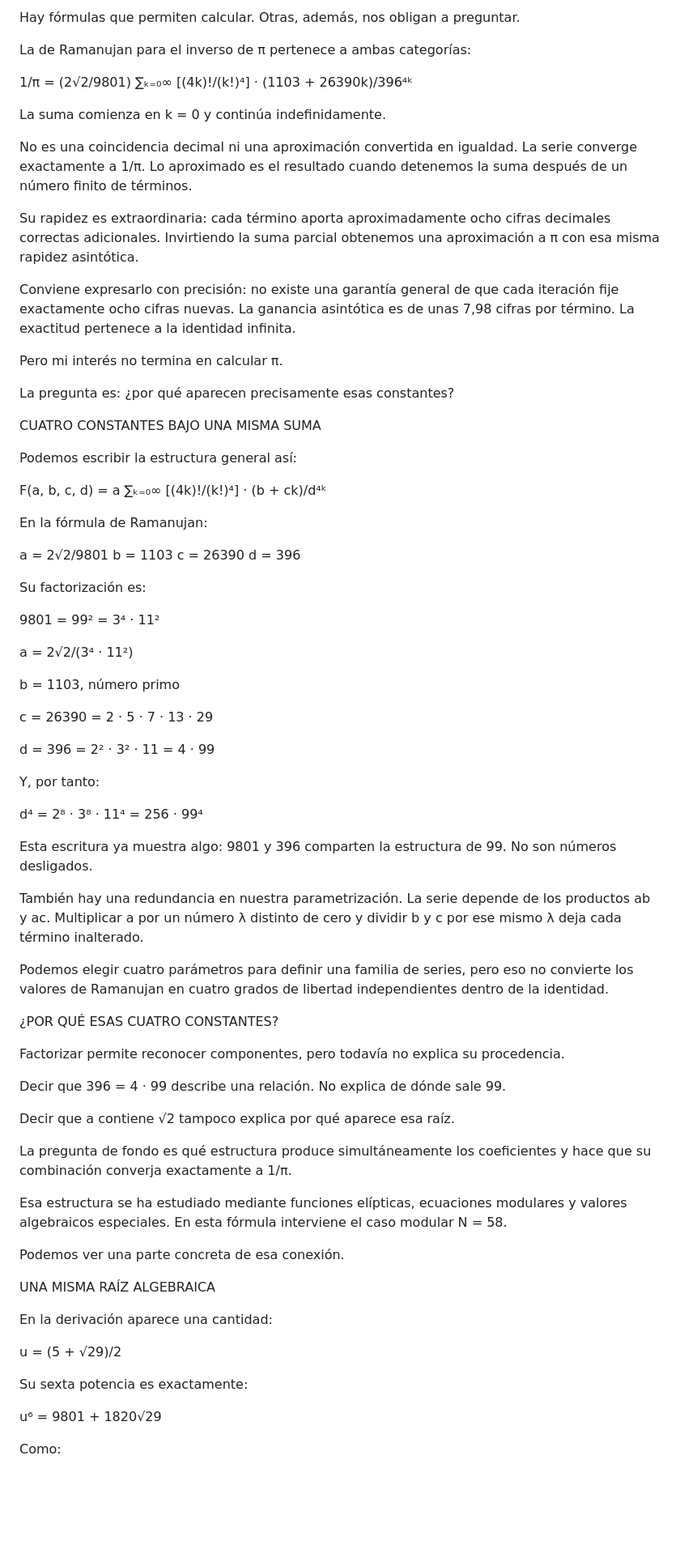
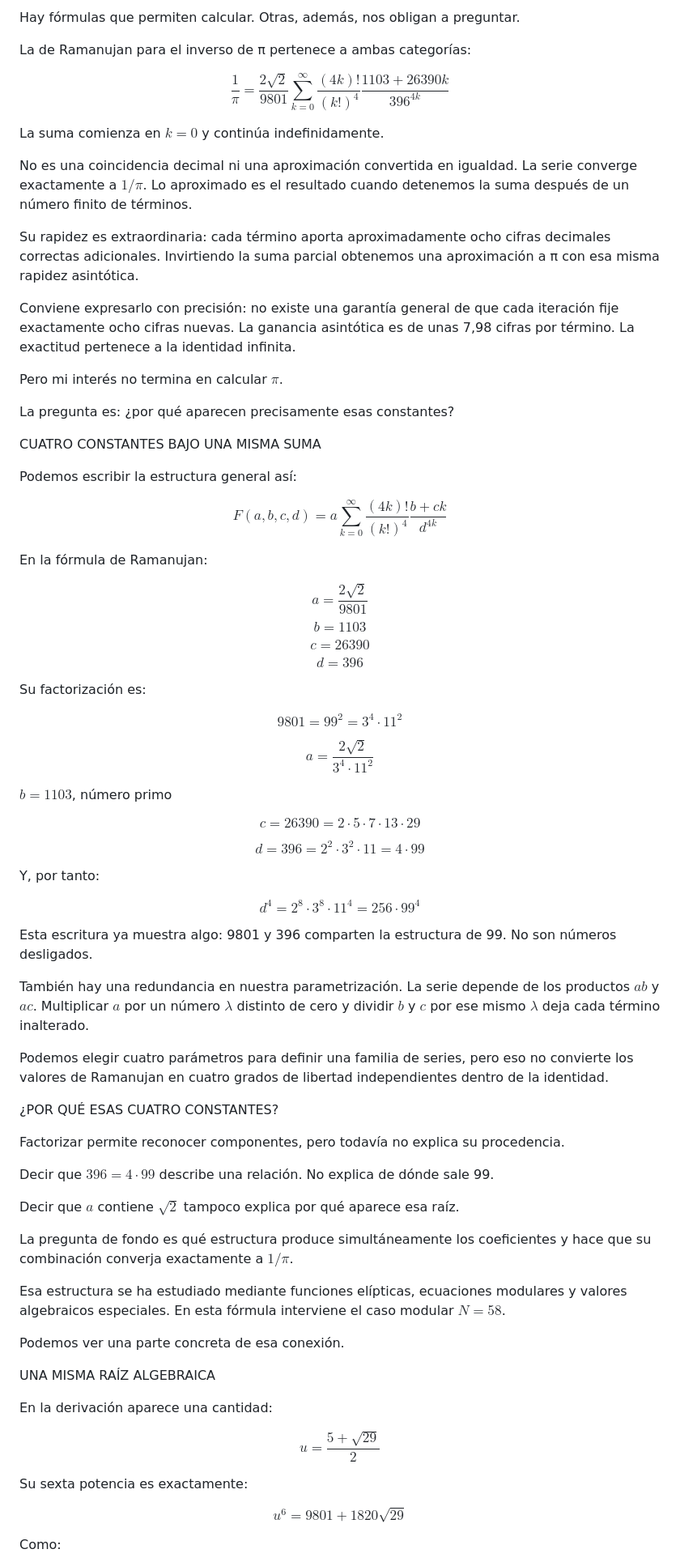
Before and after one commit to quark-cha/CLASES, a Markdown page: ES_01_Ramanujan_y_las_constantes.md, the part around one of its changes. Shown at 81% size. Rendered like a GitHub page; blank space fills up the shorter version.

```diff
--- a/ES_01_Ramanujan_y_las_constantes.md
+++ b/ES_01_Ramanujan_y_las_constantes.md
@@ -9,17 +9,19 @@ Hay fórmulas que permiten calcular. Otras, además, nos obligan a preguntar.
 
 La de Ramanujan para el inverso de π pertenece a ambas categorías:
 
-1/π = (2√2/9801) ∑ₖ₌₀∞ [(4k)!/(k!)⁴] · (1103 + 26390k)/396⁴ᵏ
+$$
+\frac{1}{\pi}=\frac{2\sqrt{2}}{9801}\sum_{k=0}^{\infty}\frac{(4k)!}{(k!)^4}\frac{1103+26390k}{396^{4k}}
+$$
 
-La suma comienza en k = 0 y continúa indefinidamente.
+La suma comienza en $k=0$ y continúa indefinidamente.
 
-No es una coincidencia decimal ni una aproximación convertida en igualdad. La serie converge exactamente a 1/π. Lo aproximado es el resultado cuando detenemos la suma después de un número finito de términos.
+No es una coincidencia decimal ni una aproximación convertida en igualdad. La serie converge exactamente a $1/\pi$. Lo aproximado es el resultado cuando detenemos la suma después de un número finito de términos.
 
 Su rapidez es extraordinaria: cada término aporta aproximadamente ocho cifras decimales correctas adicionales. Invirtiendo la suma parcial obtenemos una aproximación a π con esa misma rapidez asintótica.
 
 Conviene expresarlo con precisión: no existe una garantía general de que cada iteración fije exactamente ocho cifras nuevas. La ganancia asintótica es de unas 7,98 cifras por término. La exactitud pertenece a la identidad infinita.
 
-Pero mi interés no termina en calcular π.
+Pero mi interés no termina en calcular $\pi$.
 
 La pregunta es: ¿por qué aparecen precisamente esas constantes?
 
@@ -27,34 +29,54 @@ CUATRO CONSTANTES BAJO UNA MISMA SUMA
 
 Podemos escribir la estructura general así:
 
-F(a, b, c, d) = a ∑ₖ₌₀∞ [(4k)!/(k!)⁴] · (b + ck)/d⁴ᵏ
+$$
+F(a,b,c,d)=a\sum_{k=0}^{\infty}\frac{(4k)!}{(k!)^4}\frac{b+ck}{d^{4k}}
+$$
 
 En la fórmula de Ramanujan:
 
-a = 2√2/9801
-b = 1103
-c = 26390
-d = 396
+$$
+a=\frac{2\sqrt{2}}{9801}
+$$
+$$
+b=1103
+$$
+$$
+c=26390
+$$
+$$
+d=396
+$$
 
 Su factorización es:
 
-9801 = 99² = 3⁴ · 11²
+$$
+9801=99^2=3^4\cdot11^2
+$$
 
-a = 2√2/(3⁴ · 11²)
+$$
+a=\frac{2\sqrt{2}}{3^4\cdot11^2}
+$$
 
-b = 1103, número primo
+$b=1103$, número primo
 
-c = 26390 = 2 · 5 · 7 · 13 · 29
+$$
+c=26390=2\cdot5\cdot7\cdot13\cdot29
+$$
 
-d = 396 = 2² · 3² · 11 = 4 · 99
+$$
+d=396=2^2\cdot3^2\cdot11=4\cdot99
+$$
 
 Y, por tanto:
 
-d⁴ = 2⁸ · 3⁸ · 11⁴ = 256 · 99⁴
+$$
+d^4=2^8\cdot3^8\cdot11^4=256\cdot99^4
+$$
 
 Esta escritura ya muestra algo: 9801 y 396 comparten la estructura de 99. No son números desligados.
 
-También hay una redundancia en nuestra parametrización. La serie depende de los productos ab y ac. Multiplicar a por un número λ distinto de cero y dividir b y c por ese mismo λ deja cada término inalterado.
+También hay una redundancia en nuestra parametrización. La serie depende de los productos $ab$ y $ac$. Multiplicar $a$ por un número $\lambda$ distinto de cero y dividir $b$ y $c$ por ese mismo $\lambda$ deja cada término inalterado.
 
 Podemos elegir cuatro parámetros para definir una familia de series, pero eso no convierte los valores de Ramanujan en cuatro grados de libertad independientes dentro de la identidad.
 
@@ -62,13 +84,13 @@ Podemos elegir cuatro parámetros para definir una familia de series, pero eso n
 
 Factorizar permite reconocer componentes, pero todavía no explica su procedencia.
 
-Decir que 396 = 4 · 99 describe una relación. No explica de dónde sale 99.
+Decir que $396=4\cdot99$ describe una relación. No explica de dónde sale 99.
 
-Decir que a contiene √2 tampoco explica por qué aparece esa raíz.
+Decir que $a$ contiene $\sqrt{2}$ tampoco explica por qué aparece esa raíz.
 
-La pregunta de fondo es qué estructura produce simultáneamente los coeficientes y hace que su combinación converja exactamente a 1/π.
+La pregunta de fondo es qué estructura produce simultáneamente los coeficientes y hace que su combinación converja exactamente a $1/\pi$.
 
-Esa estructura se ha estudiado mediante funciones elípticas, ecuaciones modulares y valores algebraicos especiales. En esta fórmula interviene el caso modular N = 58.
+Esa estructura se ha estudiado mediante funciones elípticas, ecuaciones modulares y valores algebraicos especiales. En esta fórmula interviene el caso modular $N=58$.
 
 Podemos ver una parte concreta de esa conexión.
 
@@ -76,11 +98,15 @@ UNA MISMA RAÍZ ALGEBRAICA
 
 En la derivación aparece una cantidad:
 
-u = (5 + √29)/2
+$$
+u=\frac{5+\sqrt{29}}{2}
+$$
 
 Su sexta potencia es exactamente:
 
-u⁶ = 9801 + 1820√29
+$$
+u^6=9801+1820\sqrt{29}
+$$
 
 Como:
 
```
Also changed, not shown: other parts of ES_01_Ramanujan_y_las_constantes.md (+54 -28 lines), README.md (+1 -1 lines).
